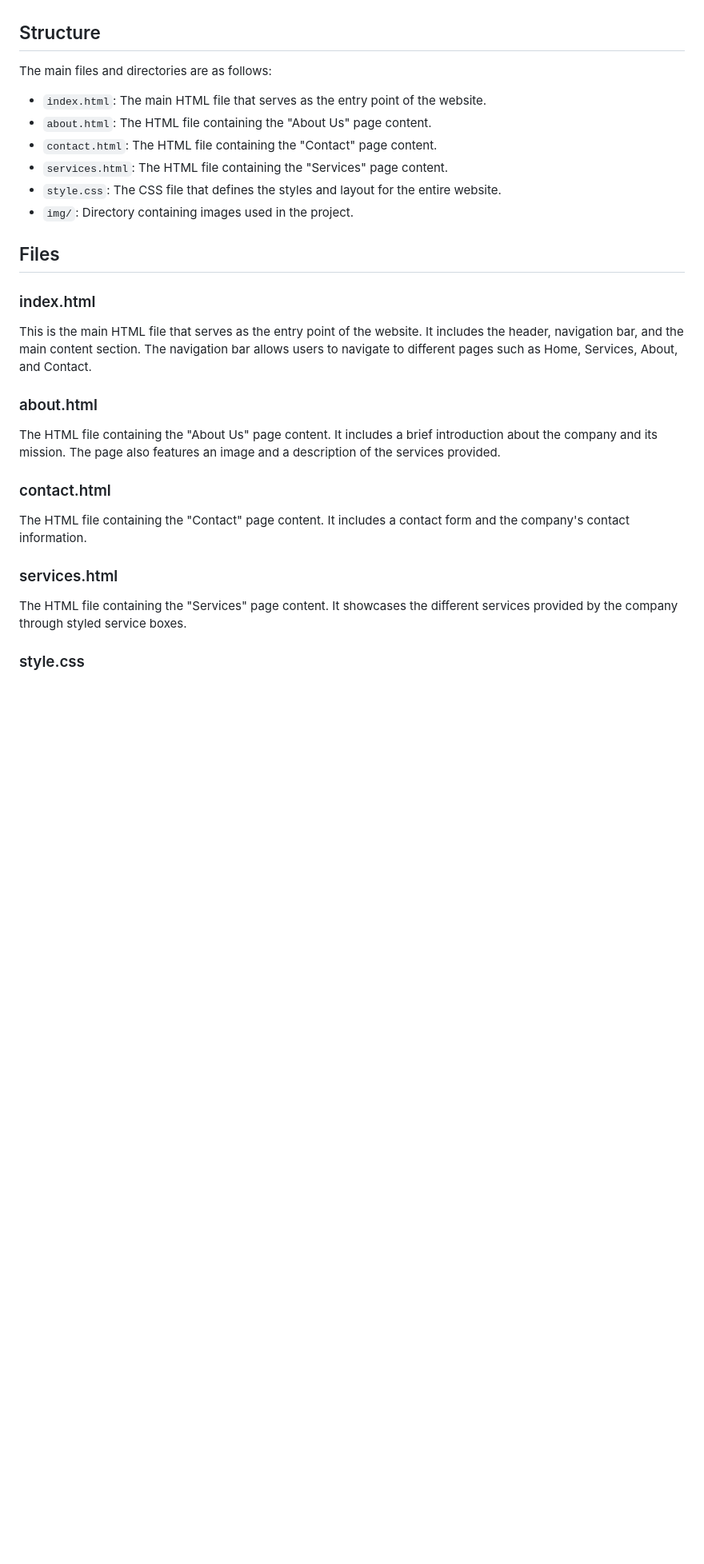
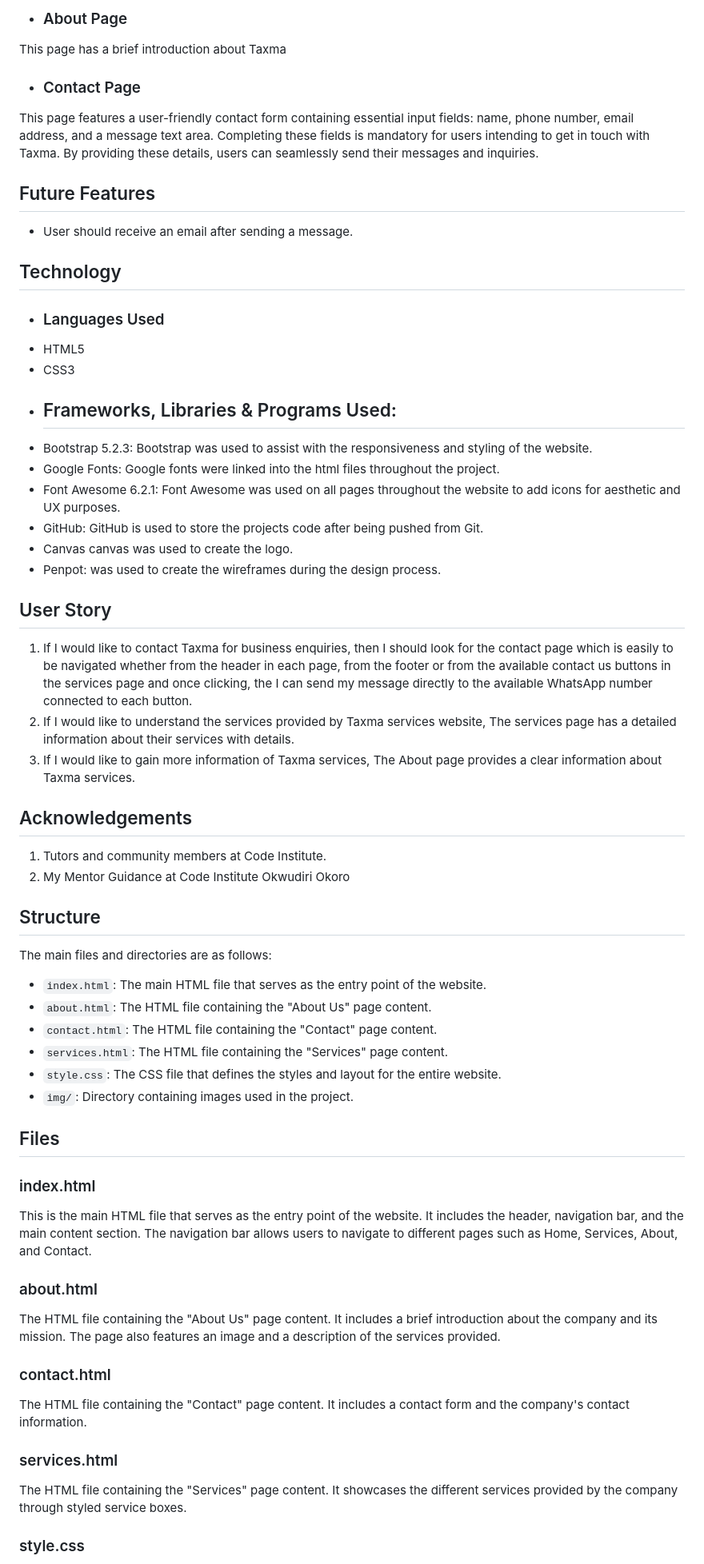
Before and after one commit to GhassanIshag/Taxma, a Markdown page: README.md, the part around the change printed below. Shown: that part at 80% size. Drawn GitHub-style; blank space fills up the shorter version.

```diff
--- a/README.md
+++ b/README.md
@@ -30,41 +42,67 @@ commit to Git and Push to GitHub.
+- ### About Page
+This page has a brief introduction about Taxma
+
+- ### Contact Page
+This page features a user-friendly contact form containing essential input fields: name, phone number, email address, and a message text area. Completing these fields is mandatory for users intending to get in touch with Taxma. By providing these details, users can seamlessly send their messages and inquiries.
+
+## Future Features
+- User should receive an email after sending a message.
+
+
+## Technology
+- ### Languages Used
+-	HTML5
+-	CSS3
+- ## Frameworks, Libraries & Programs Used:
+-	Bootstrap 5.2.3: Bootstrap was used to assist with the responsiveness and styling of the website.
+-	Google Fonts: Google fonts were linked into the html files throughout the project.
+-	Font Awesome 6.2.1: Font Awesome was used on all pages throughout the website to add icons for aesthetic and UX purposes.
+-	GitHub: GitHub is used to store the projects code after being pushed from Git.
+- Canvas canvas was used to create the logo.
+-	Penpot:  was used to create the wireframes during the design process.
+
+## User Story
+1.	If I would like to contact Taxma for business enquiries, then I should look for the contact page which is easily to be navigated whether from the header in each page, from the footer or from the available contact us buttons in the services page and once clicking, the I can send my message directly to the available WhatsApp number connected to each button.
+2.	If I would like to understand the services provided by Taxma services website, The services page has a detailed information about their services with details.
+3.	If I would like to gain more information of Taxma services, The About page provides a clear information about Taxma services.
+
+
+
+## Acknowledgements
+1.	Tutors and community members at Code Institute.
+2.	My Mentor Guidance at Code Institute Okwudiri Okoro
+
+
+
 
 ## Structure
 
 The main files and directories are as follows:
 
-- `index.html`: The main HTML file that serves as the entry point of the
-  website.
+- `index.html`: The main HTML file that serves as the entry point of the website.
 - `about.html`: The HTML file containing the "About Us" page content.
 - `contact.html`: The HTML file containing the "Contact" page content.
 - `services.html`: The HTML file containing the "Services" page content.
-- `style.css`: The CSS file that defines the styles and layout for the entire
-  website.
+- `style.css`: The CSS file that defines the styles and layout for the entire website.
 - `img/`: Directory containing images used in the project.
 
 ## Files
 
 ### index.html
 
-This is the main HTML file that serves as the entry point of the website. It
-includes the header, navigation bar, and the main content section. The
-navigation bar allows users to navigate to different pages such as Home,
-Services, About, and Contact.
+This is the main HTML file that serves as the entry point of the website. It includes the header, navigation bar, and the main content section. The navigation bar allows users to navigate to different pages such as Home, Services, About, and Contact.
 
 ### about.html
 
-The HTML file containing the "About Us" page content. It includes a brief
-introduction about the company and its mission. The page also features an image
-and a description of the services provided.
+The HTML file containing the "About Us" page content. It includes a brief introduction about the company and its mission. The page also features an image and a description of the services provided.
 
 ### contact.html
 
-The HTML file containing the "Contact" page content. It includes a contact form
-and the company's contact information.
+The HTML file containing the "Contact" page content. It includes a contact form and the company's contact information.
 
 ### services.html
 
-The HTML file containing the "Services" page content. It showcases the different
-services provided by the company through styled service boxes.
+The HTML file containing the "Services" page content. It showcases the different services provided by the company through styled service boxes.
 
 ### style.css
 
```
Also changed, not shown: other parts of README.md (+44 -47 lines).
